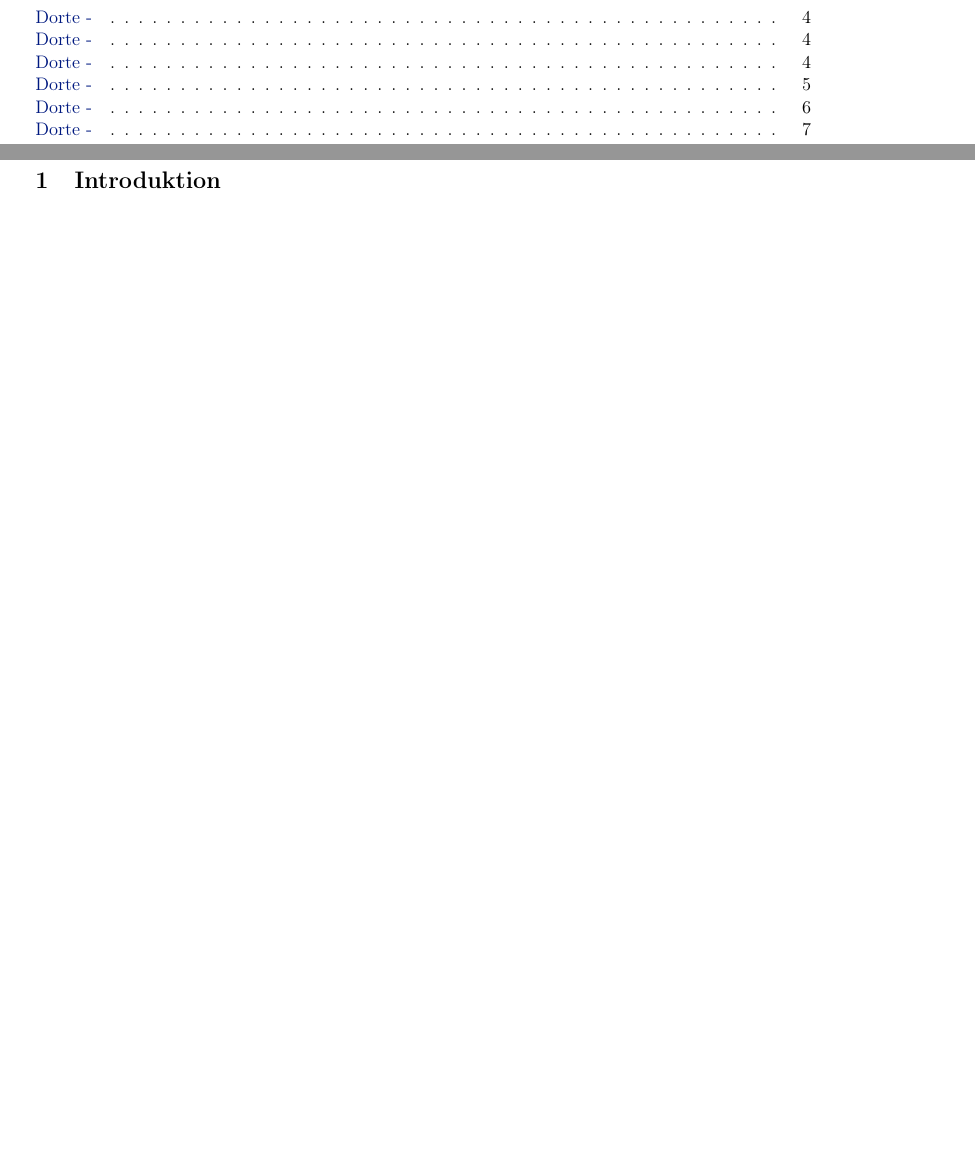
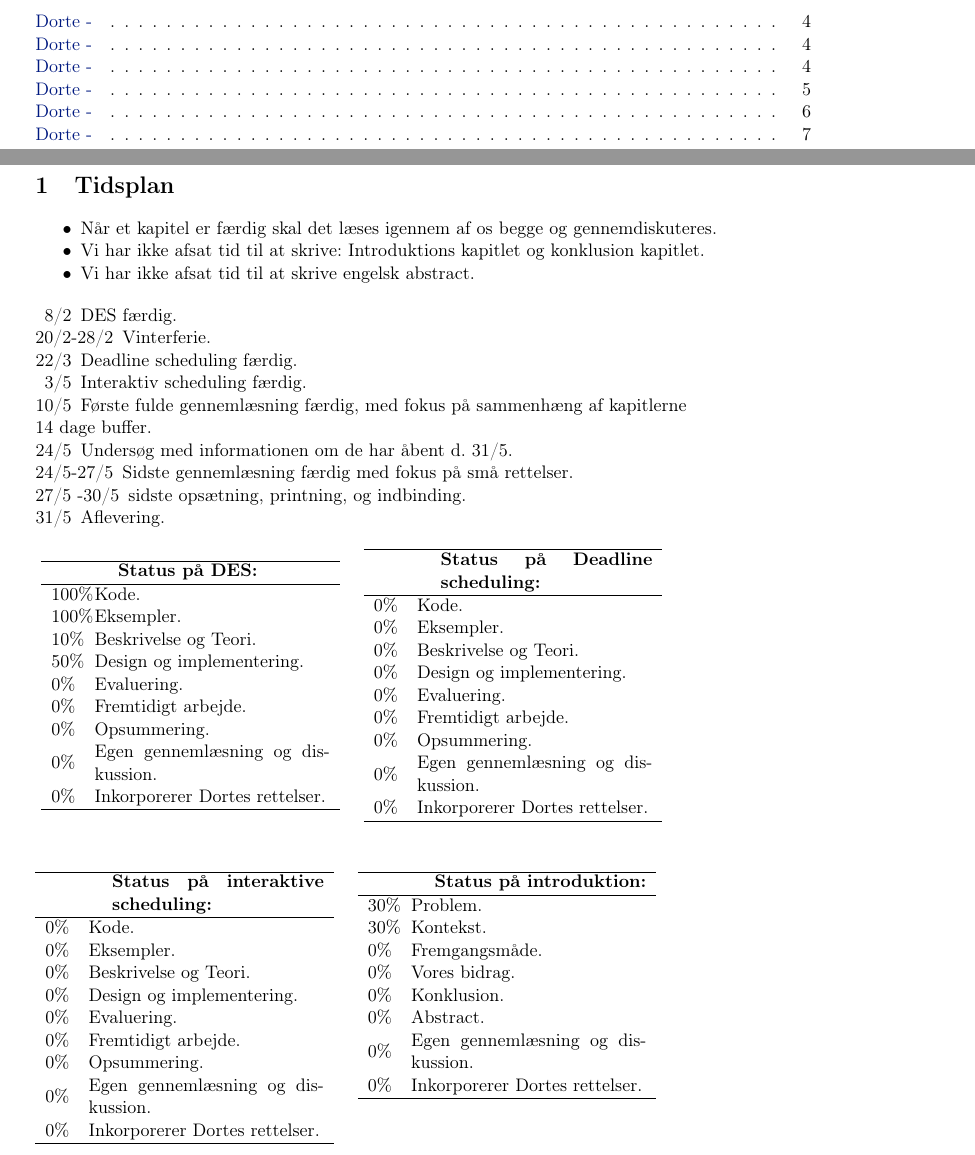
Before and after one commit to shamran/TimedPyCSP, a LaTeX book (report/skelet.tex, which reads report/other/timeplan.tex): two parts of pages 4 and 5 of 51 before the commit and two parts of pages 4 and 5 of 54 after it, joined at a grey line, cut so that both start at the same text, the shorter picture padded with empty space. Compiled offline with pdfLaTeX.

Commit message:
mindre rettelse til tidsplan mm.

```diff
--- a/report/other/timeplan.tex
+++ b/report/other/timeplan.tex
@@ -14,8 +14,8 @@
 \item [3/5] \is færdig.
 \item [10/5] Første fulde gennemlæsning færdig, med fokus på sammenhæng af kapitlerne
 \item [14 dage buffer.]
-\item[25/5] Undersøg med informationen om de har åbent d. 31/5.
-\item [25/5-27/5] Sidste gennemlæsning færdig med fokus på små rettelser.
+\item[24/5] Undersøg med informationen om de har åbent d. 31/5.
+\item [24/5-27/5] Sidste gennemlæsning færdig med fokus på små rettelser.
 \item [27/5 -30/5] sidste opsætning, printning, og indbinding.
 \item [31/5] Aflevering.
 \end{list}\
```
Also changed, not shown: report/des/des-implementation.tex (+1 -0 lines), report/skelet.tex (+1 -1 lines).
